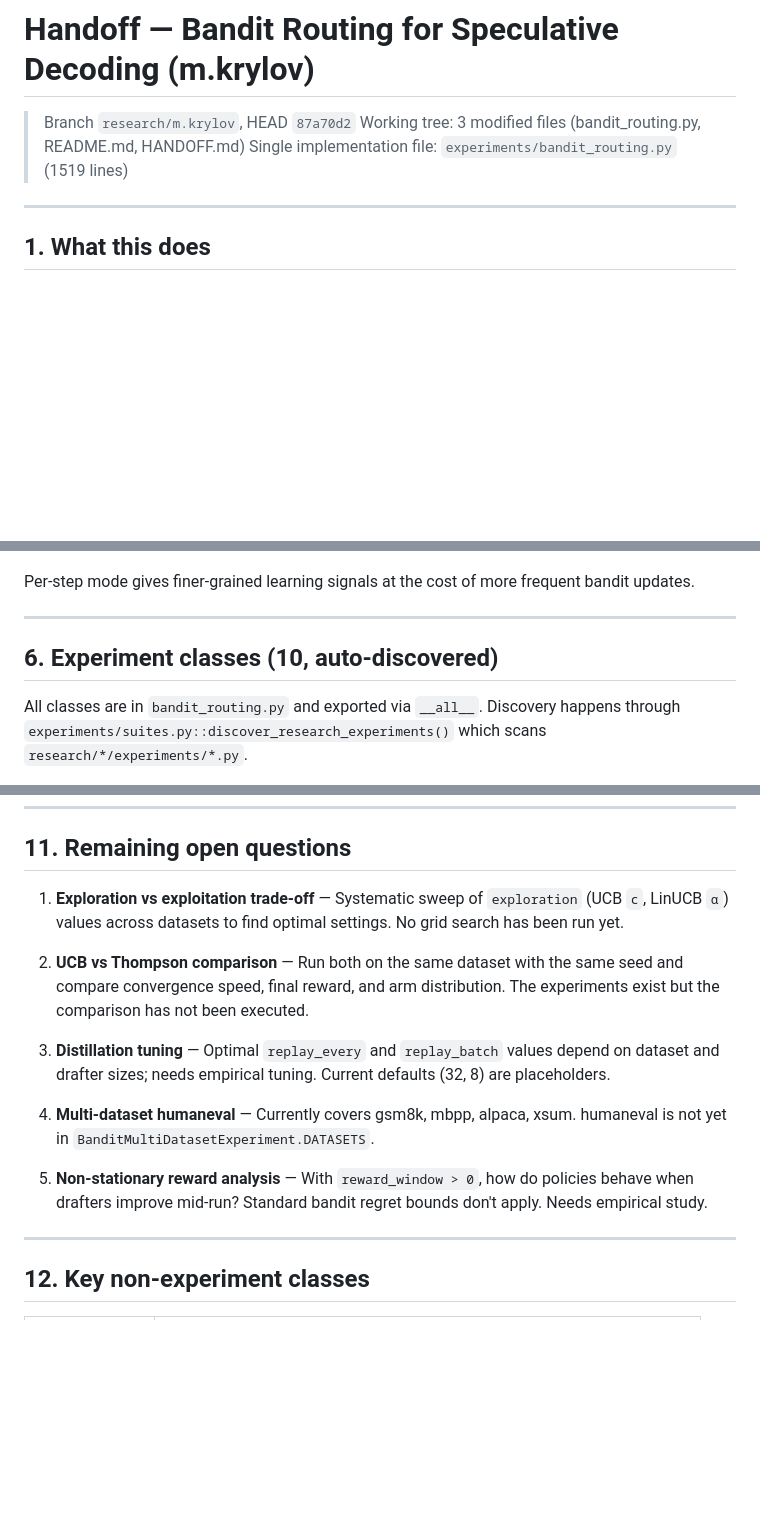
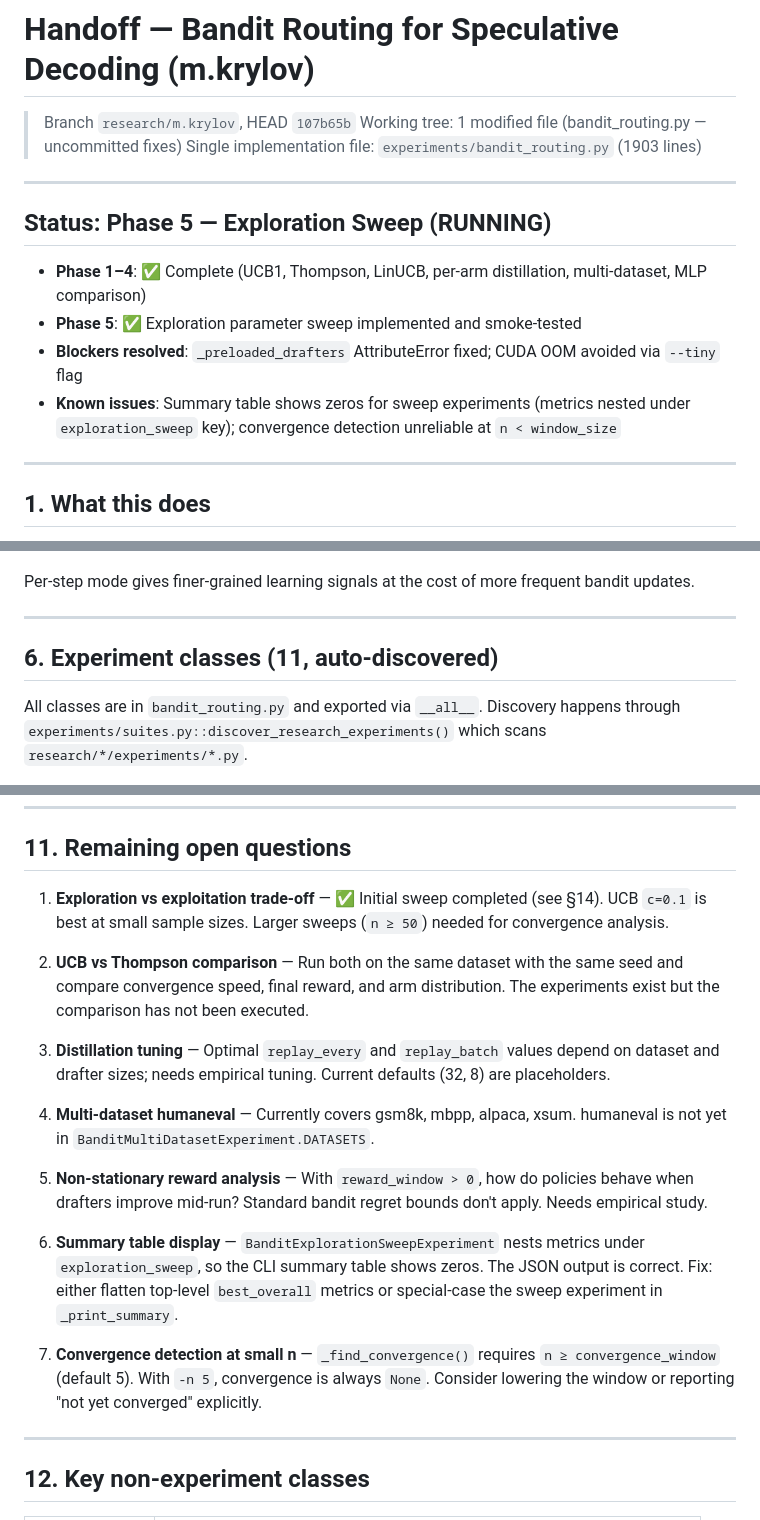
Before and after one commit to Andrchest/Adaptive-speculative-decoding, a Markdown page: research/m.krylov/HANDOFF.md, 3 parts joined by grey strips. Rendered like a GitHub page; blank space fills up the shorter version.

```diff
--- a/research/m.krylov/HANDOFF.md
+++ b/research/m.krylov/HANDOFF.md
@@ -1,8 +1,17 @@
 # Handoff — Bandit Routing for Speculative Decoding (m.krylov)
 
-> Branch `research/m.krylov`, HEAD `87a70d2`
-> Working tree: 3 modified files (bandit_routing.py, README.md, HANDOFF.md)
-> Single implementation file: `experiments/bandit_routing.py` (1519 lines)
+> Branch `research/m.krylov`, HEAD `107b65b`
+> Working tree: 1 modified file (bandit_routing.py — uncommitted fixes)
+> Single implementation file: `experiments/bandit_routing.py` (1903 lines)
+
+---
+
+## Status: Phase 5 — Exploration Sweep (RUNNING)
+
+- **Phase 1–4**: ✅ Complete (UCB1, Thompson, LinUCB, per-arm distillation, multi-dataset, MLP comparison)
+- **Phase 5**: ✅ Exploration parameter sweep implemented and smoke-tested
+- **Blockers resolved**: `_preloaded_drafters` AttributeError fixed; CUDA OOM avoided via `--tiny` flag
+- **Known issues**: Summary table shows zeros for sweep experiments (metrics nested under `exploration_sweep` key); convergence detection unreliable at `n < window_size`
 
 ---
 
@@ -121,7 +130,7 @@ Per-step mode gives finer-grained learning signals at the cost of more frequent
 
 ---
 
-## 6. Experiment classes (10, auto-discovered)
+## 6. Experiment classes (11, auto-discovered)
 
 All classes are in `bandit_routing.py` and exported via `__all__`.  Discovery happens through `experiments/suites.py::discover_research_experiments()` which scans `research/*/experiments/*.py`.
 
@@ -295,7 +306,7 @@ Bandit-specific (via `on_extra_metrics`):
 
 ## 11. Remaining open questions
 
-1. **Exploration vs exploitation trade-off** — Systematic sweep of `exploration` (UCB `c`, LinUCB `α`) values across datasets to find optimal settings.  No grid search has been run yet.
+1. **Exploration vs exploitation trade-off** — ✅ Initial sweep completed (see §14).  UCB `c=0.1` is best at small sample sizes.  Larger sweeps (`n ≥ 50`) needed for convergence analysis.
 
 2. **UCB vs Thompson comparison** — Run both on the same dataset with the same seed and compare convergence speed, final reward, and arm distribution.  The experiments exist but the comparison has not been executed.
 
@@ -304,6 +315,10 @@ Bandit-specific (via `on_extra_metrics`):
 4. **Multi-dataset humaneval** — Currently covers gsm8k, mbpp, alpaca, xsum.  humaneval is not yet in `BanditMultiDatasetExperiment.DATASETS`.
 
 5. **Non-stationary reward analysis** — With `reward_window > 0`, how do policies behave when drafters improve mid-run?  Standard bandit regret bounds don't apply.  Needs empirical study.
+
+6. **Summary table display** — `BanditExplorationSweepExperiment` nests metrics under `exploration_sweep`, so the CLI summary table shows zeros.  The JSON output is correct.  Fix: either flatten top-level `best_overall` metrics or special-case the sweep experiment in `_print_summary`.
+
+7. **Convergence detection at small n** — `_find_convergence()` requires `n ≥ convergence_window` (default 5).  With `-n 5`, convergence is always `None`.  Consider lowering the window or reporting "not yet converged" explicitly.
 
 ---
 
```
Also changed, not shown: other parts of research/m.krylov/HANDOFF.md (+41 -1 lines).
